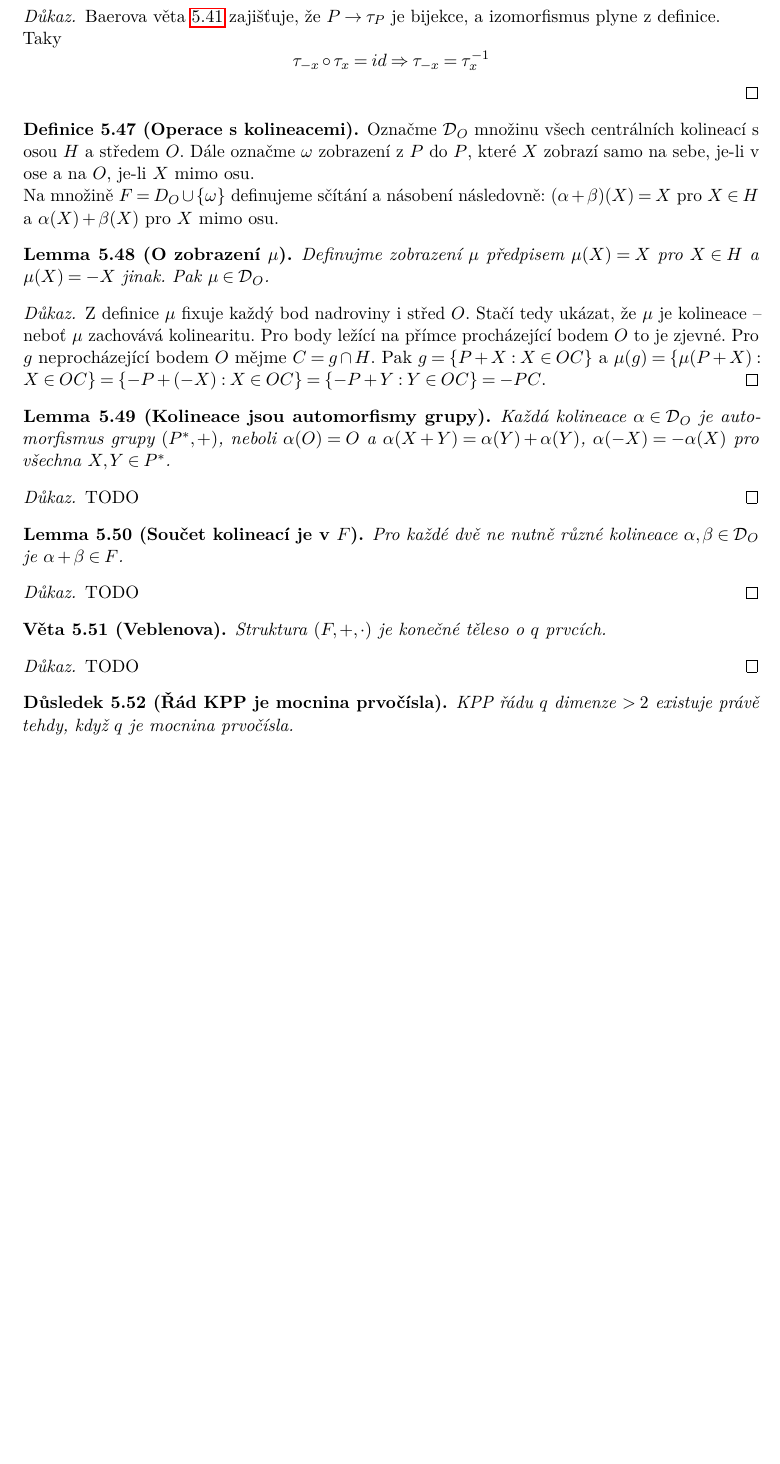
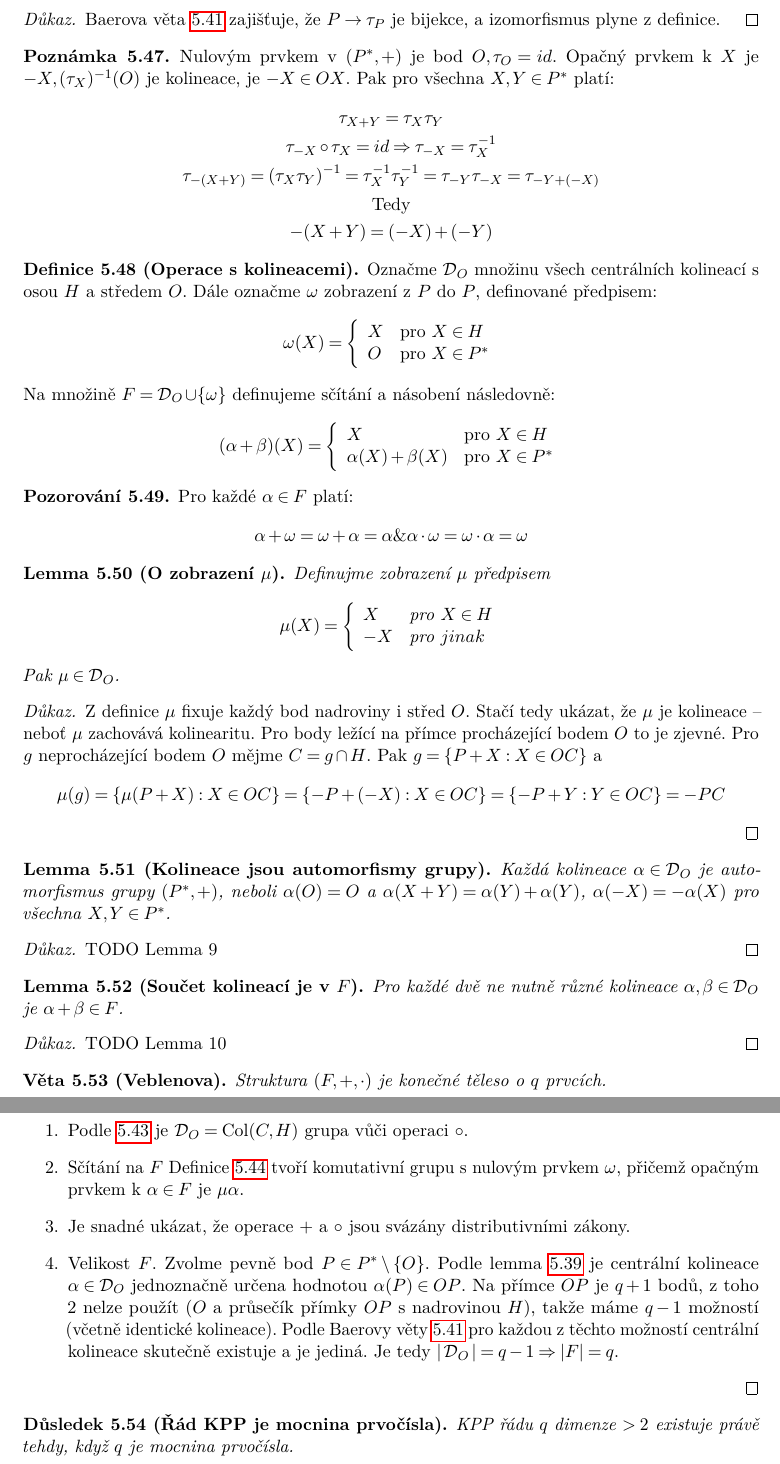
Before and after one commit to karlov/NDMI036, a LaTeX document (src/main.tex, which reads src/prednasky/08_prednaska.tex): part of page 53 of 56 before the commit and two parts of pages 54 and 55 of 58 after it, the two joined at a grey line, cut so that both start at the same text, the shorter picture padded with empty space. Compiled offline with pdfLaTeX.

Commit message:
finished few last lecture proofs

```diff
--- a/src/prednasky/08_prednaska.tex
+++ b/src/prednasky/08_prednaska.tex
@@ -845,22 +883,39 @@
 \end{theorem}
 \begin{proof}
     Baerova věta \cref{kpp:baer} zajišťuje, že $P\rightarrow \tau_P$ je bijekce, a izomorfismus plyne z definice.
+\end{proof}
 
-    Taky
-    \[ \tau_{-x} \circ \tau_x = id \Rightarrow \tau_{-x} = \tau_x^{-1} \]
-    % todo finish
-\end{proof}
+\begin{note}
+	Nulovým prvkem v $(P^*, +)$ je bod $O, \tau_O = id$.
+	Opačný prvkem k $X$ je $-X, (\tau_X)^{-1}(O)$ je kolineace, je $-X \in OX$.
+	Pak pro všechna $X, Y \in P^*$ platí:
+	\begin{gather*}
+		\tau_{X + Y} = \tau_X \tau_Y\\
+    		\tau_{-X} \circ \tau_X = id \Rightarrow \tau_{-X} = \tau_X^{-1}\\
+		\tau_{-(X + Y)} = (\tau_X \tau_Y)^{-1} = \tau_X^{-1} \tau_Y^{-1} = \tau_{-Y}\tau_{-X} = \tau_{-Y + (-X)}\\
+		\text{Tedy}\\
+		-(X + Y) = (-X) + (-Y)
+	\end{gather*}
+\end{note}
 
 \begin{definition}[Operace s kolineacemi]
     Označme $\D_O$ množinu všech centrálních kolineací s osou $H$ a středem $O$.
-    Dále označme $\omega$ zobrazení z $P$ do $P$, které $X$ zobrazí samo na sebe, je-li v ose a na $O$, je-li $X$ mimo osu.
+    Dále označme $\omega$ zobrazení z $P$ do $P$, definované předpisem:
+    \[ \omega(X) = \twopartdef{X}{X \in H}{O}{X \in P^*} \]
+    %které $X$ zobrazí samo na sebe, je-li v ose a na $O$, je-li $X$ mimo osu.
 
-    Na množině $F=D_O\cup\{\omega\}$ definujeme sčítání a násobení následovně:
-    $(\alpha+\beta)(X) = X$ pro $X\in H$ a $\alpha(X)+\beta(X)$ pro $X$ mimo osu.
+    Na množině $F=\D_O\cup\{\omega\}$ definujeme sčítání a násobení následovně:
+    \[ (\alpha+\beta)(X) = \twopartdef{X}{X \in H}{\alpha(X)+\beta(X)}{X \in P^*} \]
 \end{definition}
 
+\begin{observation}
+	Pro každé $\alpha \in F$ platí:
+	\[ \alpha + \omega = \omega + \alpha = \alpha \& \alpha \cdot \omega = \omega \cdot \alpha = \omega \]
+\end{observation}
+
 \begin{lemma}[O zobrazení $\mu$]
-    Definujme zobrazení $\mu$ předpisem $\mu(X) = X$ pro $X\in H$ a $\mu(X) = -X$ jinak.
+    Definujme zobrazení $\mu$ předpisem
+    \[ \mu(X) = \twopartdef{X}{X \in H}{-X}{jinak} \]
     Pak $\mu\in \D_O$.
 \end{lemma}
 \begin{proof}
@@ -868,26 +923,40 @@
     Stačí tedy ukázat, že $\mu$ je kolineace -- neboť $\mu$ zachovává kolinearitu.
     Pro body ležící na přímce procházející bodem $O$ to je zjevné.
     Pro $g$ neprocházející bodem $O$ mějme $C=g\cap H$.
-    Pak $g=\{P+X: X\in OC\}$ a $\mu(g) = \{\mu(P+X): X\in OC\} = \{-P+(-X):X\in OC\}=\{-P+Y: Y\in OC\}=-PC$.
+    Pak $g=\{P+X: X\in OC\}$ a
+    \[ \mu(g) = \{\mu(P+X): X\in OC\} = \{-P+(-X):X\in OC\}=\{-P+Y: Y\in OC\}=-PC \]
 \end{proof}
 \begin{lemma}[Kolineace jsou automorfismy grupy]
     Každá kolineace $\alpha\in \D_O$ je automorfismus grupy $(P^*,+)$, neboli $\alpha(O)=O$ a $\alpha(X+Y)=\alpha(Y)+\alpha(Y)$, $\alpha(-X)=-\alpha(X)$ pro všechna $X,Y\in P^*$.
 \end{lemma}
 \begin{proof}
-    TODO
+    TODO Lemma 9
 \end{proof}
 \begin{lemma}[Součet kolineací je v $F$]
     Pro každé dvě ne nutně různé kolineace $\alpha,\beta\in \D_O$ je $\alpha+\beta\in F$.
 \end{lemma}
 \begin{proof}
-    TODO
+    TODO Lemma 10
 \end{proof}
+
 \begin{theorem}[Veblenova]
     Struktura $(F,+,\cdot)$ je konečné těleso o $q$ prvcích.
 \end{theorem}
-\begin{proof}
-	% todo write idea 12 predn od 01:18:00
-    TODO
+\begin{proof}~
+	% idea 12 predn od 01:18:00
+	\begin{enumerate}
+		\item Podle \cref{kpp:kolin_group} je $\D_O = \mathrm{Col}(C,H)$ grupa vůči operaci $\circ$.
+		\item Sčítání na $F$ \cref{kpp:sum_operation} tvoří komutativní grupu s nulovým prvkem $\omega$, přičemž opačným prvkem k $\alpha \in F$ je $\mu \alpha$.
+		\item Je snadné ukázat, že operace $+$ a $\circ$ jsou svázány distributivními zákony.
+		\item Velikost $F$.
+	Zvolme pevně bod $P \in P^*\setminus \{O\}$.
+	Podle \cref{kpp:centr_kolin_prop} je centrální kolineace $\alpha \in \D_O$ jednoznačně určena hodnotou $\alpha(P) \in OP$.
+	Na přímce $OP$ je $q + 1$ bodů, z toho 2 nelze použít ($O$ a průsečík přímky $OP$ s nadrovinou $H$), takže máme $q - 1$ možností (včetně identické kolineace).
+	Podle Baerovy věty \cref{kpp:baer} pro každou z těchto možností
+centrální kolineace skutečně existuje a je jediná.
+	Je tedy $|\D_O| = q - 1 \Rightarrow |F| = q$.
+	\end{enumerate}
+
 \end{proof}
 \begin{consequence}[Řád KPP je mocnina prvočísla]
     KPP řádu $q$ dimenze $>2$ existuje právě tehdy, když $q$ je mocnina prvočísla.
```
Also changed, not shown: ks.pdf, src/prednasky/08_prednaska.tex (186 more changed lines).
